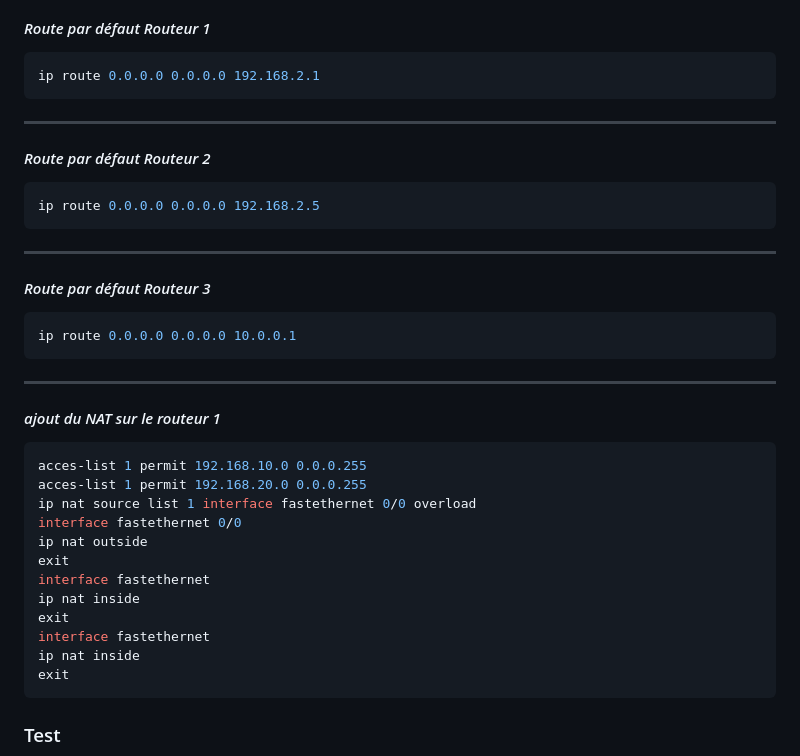
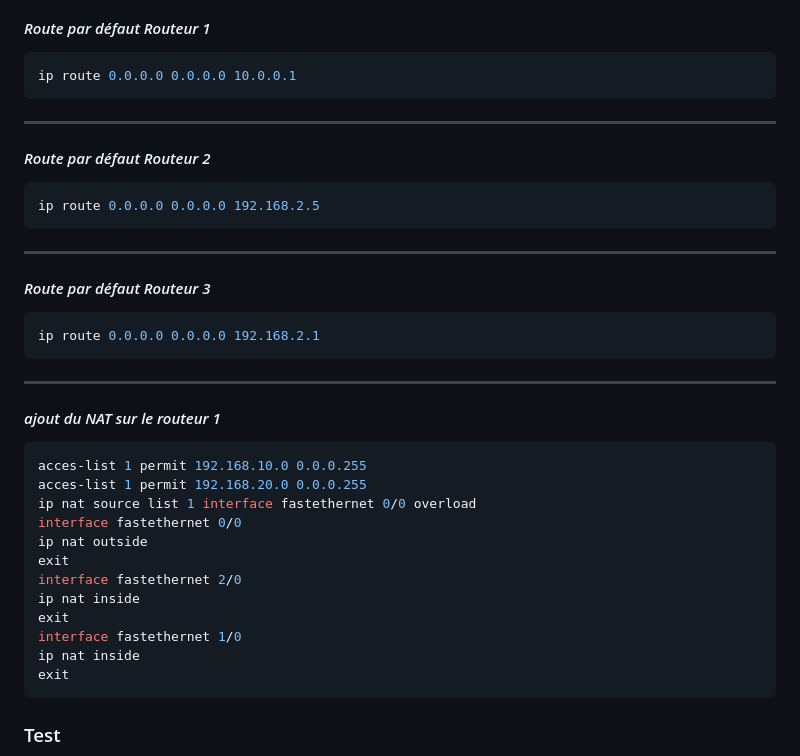
Before and after one commit to laslo69/labos, a Markdown page: Cisco/Routage statique/README.md, the part around the change. Rendered like a GitHub page.

Commit message:
correction fautes frappes :cisco routage statique + ajout cisco vtp

````diff
--- a/Cisco/Routage statique/README.md
+++ b/Cisco/Routage statique/README.md
@@ -137,7 +137,7 @@ Mise en place des routes par défaut et ajout d'un NAT overload sur le routeur1
 #### *Route par défaut Routeur 1*
 
 ```bash
-ip route 0.0.0.0 0.0.0.0 192.168.2.1
+ip route 0.0.0.0 0.0.0.0 10.0.0.1
 ```
 
 ***
@@ -153,7 +153,7 @@ ip route 0.0.0.0 0.0.0.0 192.168.2.5
 #### *Route par défaut Routeur 3*
 
 ```bash
-ip route 0.0.0.0 0.0.0.0 10.0.0.1
+ip route 0.0.0.0 0.0.0.0 192.168.2.1
 ```
 
 ***
@@ -167,10 +167,10 @@ ip nat source list 1 interface fastethernet 0/0 overload
 interface fastethernet 0/0
 ip nat outside
 exit
-interface fastethernet
+interface fastethernet 2/0
 ip nat inside
 exit
-interface fastethernet
+interface fastethernet 1/0
 ip nat inside
 exit
 ```
````
